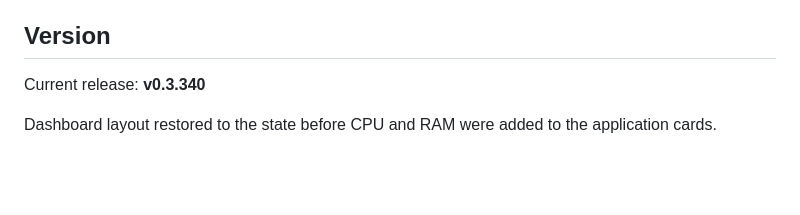
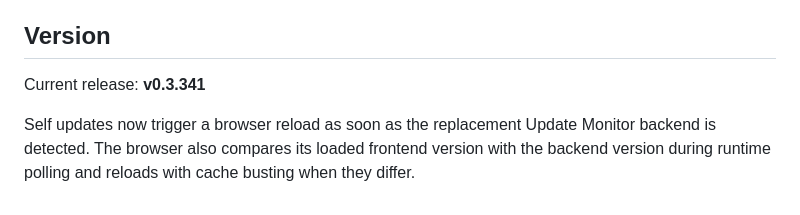
Before and after one commit to isanto1306/Update-Monitor, a Markdown page: README.md, the part around the change. GitHub-like rendering; blank space fills up the shorter version.

Commit message:
Document v0.3.341 self update reload

```diff
--- a/README.md
+++ b/README.md
@@ -88,6 +88,6 @@ The repository contains no user-specific `.env`, cache data, backup data, NAS ho
 
 ## Version
 
-Current release: **v0.3.340**
+Current release: **v0.3.341**
 
-Dashboard layout restored to the state before CPU and RAM were added to the application cards.
+Self updates now trigger a browser reload as soon as the replacement Update Monitor backend is detected. The browser also compares its loaded frontend version with the backend version during runtime polling and reloads with cache busting when they differ.
```
